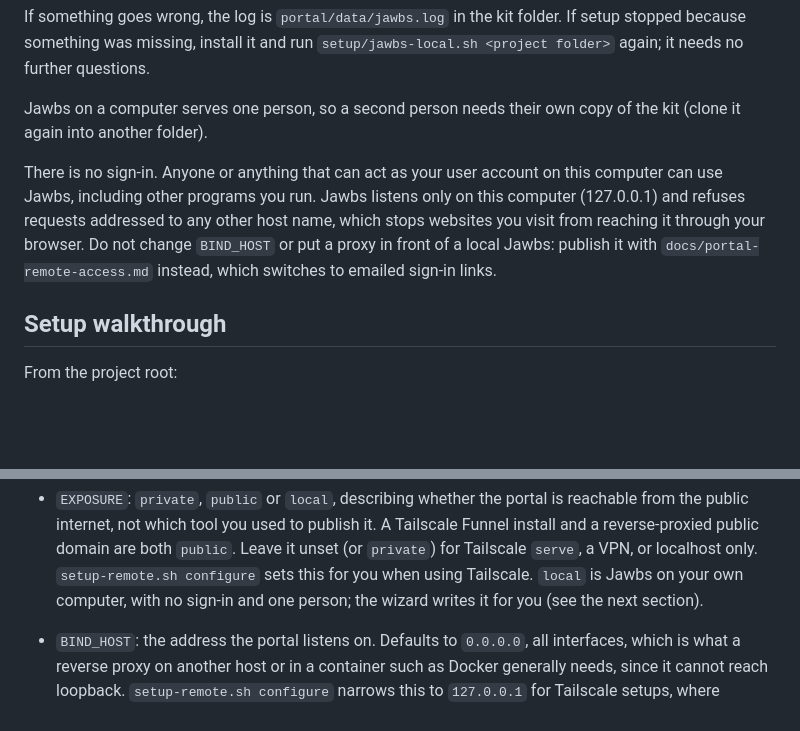
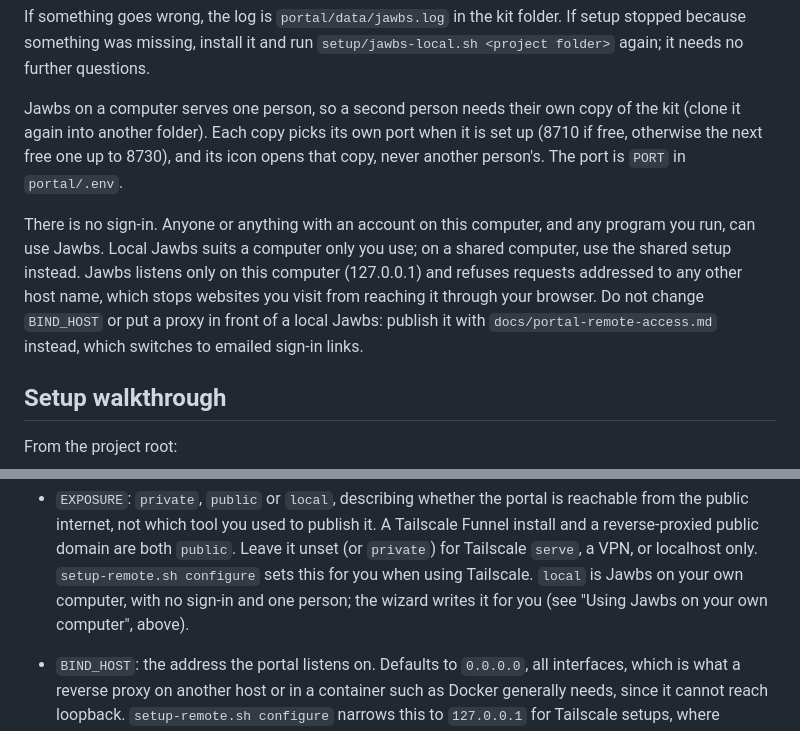
Before and after one commit to spacetimejam/j4, a Markdown page: docs/portal.md, 2 parts joined by grey strips. Drawn GitHub-style; blank space fills up the shorter version.

```diff
--- a/docs/portal.md
+++ b/docs/portal.md
@@ -66,9 +66,12 @@ folder. If setup stopped because something was missing, install it and run
 `setup/jawbs-local.sh <project folder>` again; it needs no further questions.
 
 Jawbs on a computer serves one person, so a second person needs their own copy
-of the kit (clone it again into another folder).
+of the kit (clone it again into another folder). Each copy picks its own port
+when it is set up (8710 if free, otherwise the next free one up to 8730), and
+its icon opens that copy, never another person's. The port is `PORT` in
+`portal/.env`.
 
-There is no sign-in. Anyone or anything that can act as your user account on this computer can use Jawbs, including other programs you run. Jawbs listens only on this computer (127.0.0.1) and refuses requests addressed to any other host name, which stops websites you visit from reaching it through your browser. Do not change `BIND_HOST` or put a proxy in front of a local Jawbs: publish it with `docs/portal-remote-access.md` instead, which switches to emailed sign-in links.
+There is no sign-in. Anyone or anything with an account on this computer, and any program you run, can use Jawbs. Local Jawbs suits a computer only you use; on a shared computer, use the shared setup instead. Jawbs listens only on this computer (127.0.0.1) and refuses requests addressed to any other host name, which stops websites you visit from reaching it through your browser. Do not change `BIND_HOST` or put a proxy in front of a local Jawbs: publish it with `docs/portal-remote-access.md` instead, which switches to emailed sign-in links.
 
 ## Setup walkthrough
 
@@ -102,7 +105,7 @@ Then edit `.env`, field by field:
   `public`. Leave it unset (or `private`) for Tailscale `serve`, a VPN, or
   localhost only. `setup-remote.sh configure` sets this for you when using
   Tailscale. `local` is Jawbs on your own computer, with no sign-in and one
-  person; the wizard writes it for you (see the next section).
+  person; the wizard writes it for you (see "Using Jawbs on your own computer", above).
 - `BIND_HOST`: the address the portal listens on. Defaults to `0.0.0.0`, all
   interfaces, which is what a reverse proxy on another host or in a
   container such as Docker generally needs, since it cannot reach loopback.
```
Also changed, not shown: CLAUDE.md (+1 -1 lines), README.md (+1 -1 lines).
